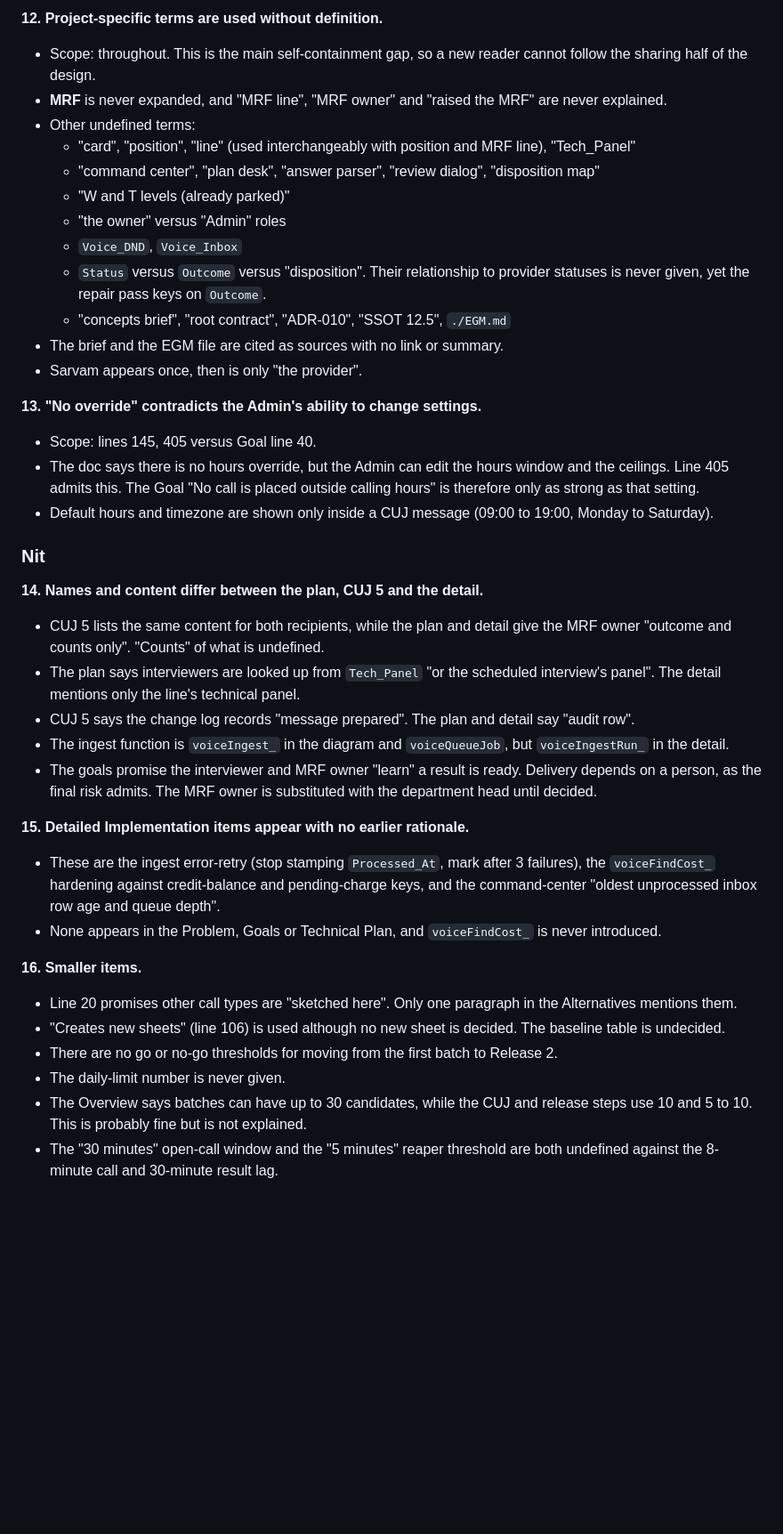
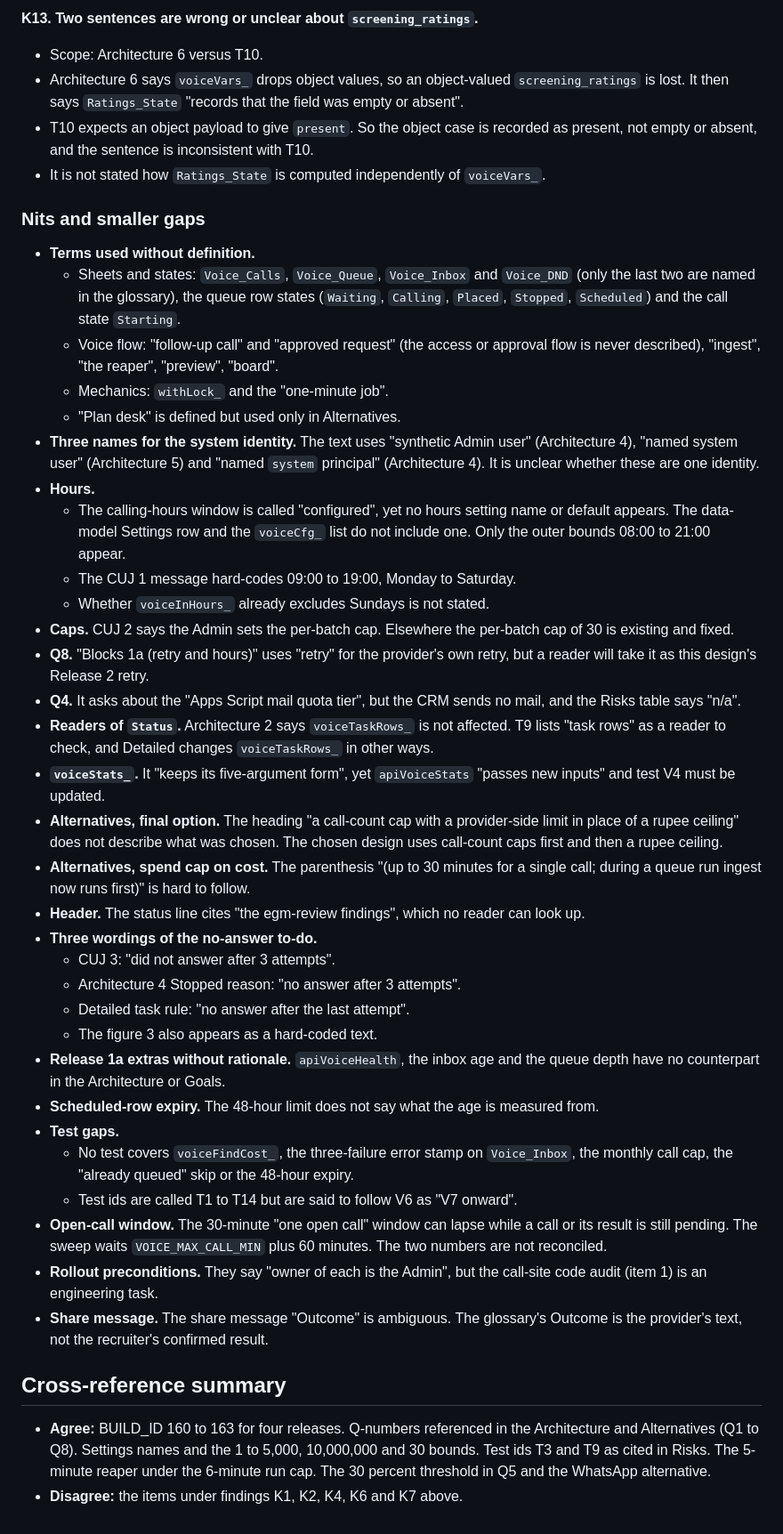
Before and after one commit to supranhoo/Recruitment-CRM, a Markdown page: comprehension_report.md, the part around one of its changes. Shown at 89% size. GitHub-like rendering; blank space fills up the shorter version.

```diff
--- a/comprehension_report.md
+++ b/comprehension_report.md
@@ -91,40 +93,45 @@ My paraphrase of every section succeeded. I found no section I could not paraphr
 
-**12. Project-specific terms are used without definition.**
-- Scope: throughout. This is the main self-containment gap, so a new reader cannot follow the sharing half of the design.
-- **MRF** is never expanded, and "MRF line", "MRF owner" and "raised the MRF" are never explained.
-- Other undefined terms:
-  - "card", "position", "line" (used interchangeably with position and MRF line), "Tech_Panel"
-  - "command center", "plan desk", "answer parser", "review dialog", "disposition map"
-  - "W and T levels (already parked)"
-  - "the owner" versus "Admin" roles
-  - `Voice_DND`, `Voice_Inbox`
-  - `Status` versus `Outcome` versus "disposition". Their relationship to provider statuses is never given, yet the repair pass keys on `Outcome`.
-  - "concepts brief", "root contract", "ADR-010", "SSOT 12.5", `./EGM.md`
-- The brief and the EGM file are cited as sources with no link or summary.
-- Sarvam appears once, then is only "the provider".
+**K13. Two sentences are wrong or unclear about `screening_ratings`.**
+- Scope: Architecture 6 versus T10.
+- Architecture 6 says `voiceVars_` drops object values, so an object-valued `screening_ratings` is lost. It then says `Ratings_State` "records that the field was empty or absent".
+- T10 expects an object payload to give `present`. So the object case is recorded as present, not empty or absent, and the sentence is inconsistent with T10.
+- It is not stated how `Ratings_State` is computed independently of `voiceVars_`.
 
-**13. "No override" contradicts the Admin's ability to change settings.**
-- Scope: lines 145, 405 versus Goal line 40.
-- The doc says there is no hours override, but the Admin can edit the hours window and the ceilings. Line 405 admits this. The Goal "No call is placed outside calling hours" is therefore only as strong as that setting.
-- Default hours and timezone are shown only inside a CUJ message (09:00 to 19:00, Monday to Saturday).
+### Nits and smaller gaps
 
-### Nit
+- **Terms used without definition.**
+  - Sheets and states: `Voice_Calls`, `Voice_Queue`, `Voice_Inbox` and `Voice_DND` (only the last two are named in the glossary), the queue row states (`Waiting`, `Calling`, `Placed`, `Stopped`, `Scheduled`) and the call state `Starting`.
+  - Voice flow: "follow-up call" and "approved request" (the access or approval flow is never described), "ingest", "the reaper", "preview", "board".
+  - Mechanics: `withLock_` and the "one-minute job".
+  - "Plan desk" is defined but used only in Alternatives.
+- **Three names for the system identity.** The text uses "synthetic Admin user" (Architecture 4), "named system user" (Architecture 5) and "named `system` principal" (Architecture 4). It is unclear whether these are one identity.
+- **Hours.**
+  - The calling-hours window is called "configured", yet no hours setting name or default appears. The data-model Settings row and the `voiceCfg_` list do not include one. Only the outer bounds 08:00 to 21:00 appear.
+  - The CUJ 1 message hard-codes 09:00 to 19:00, Monday to Saturday.
+  - Whether `voiceInHours_` already excludes Sundays is not stated.
+- **Caps.** CUJ 2 says the Admin sets the per-batch cap. Elsewhere the per-batch cap of 30 is existing and fixed.
+- **Q8.** "Blocks 1a (retry and hours)" uses "retry" for the provider's own retry, but a reader will take it as this design's Release 2 retry.
+- **Q4.** It asks about the "Apps Script mail quota tier", but the CRM sends no mail, and the Risks table says "n/a".
+- **Readers of `Status`.** Architecture 2 says `voiceTaskRows_` is not affected. T9 lists "task rows" as a reader to check, and Detailed changes `voiceTaskRows_` in other ways.
+- **`voiceStats_`.** It "keeps its five-argument form", yet `apiVoiceStats` "passes new inputs" and test V4 must be updated.
+- **Alternatives, final option.** The heading "a call-count cap with a provider-side limit in place of a rupee ceiling" does not describe what was chosen. The chosen design uses call-count caps first and then a rupee ceiling.
+- **Alternatives, spend cap on cost.** The parenthesis "(up to 30 minutes for a single call; during a queue run ingest now runs first)" is hard to follow.
+- **Header.** The status line cites "the egm-review findings", which no reader can look up.
+- **Three wordings of the no-answer to-do.**
+  - CUJ 3: "did not answer after 3 attempts".
+  - Architecture 4 Stopped reason: "no answer after 3 attempts".
+  - Detailed task rule: "no answer after the last attempt".
+  - The figure 3 also appears as a hard-coded text.
+- **Release 1a extras without rationale.** `apiVoiceHealth`, the inbox age and the queue depth have no counterpart in the Architecture or Goals.
+- **Scheduled-row expiry.** The 48-hour limit does not say what the age is measured from.
+- **Test gaps.**
+  - No test covers `voiceFindCost_`, the three-failure error stamp on `Voice_Inbox`, the monthly call cap, the "already queued" skip or the 48-hour expiry.
+  - Test ids are called T1 to T14 but are said to follow V6 as "V7 onward".
+- **Open-call window.** The 30-minute "one open call" window can lapse while a call or its result is still pending. The sweep waits `VOICE_MAX_CALL_MIN` plus 60 minutes. The two numbers are not reconciled.
+- **Rollout preconditions.** They say "owner of each is the Admin", but the call-site code audit (item 1) is an engineering task.
+- **Share message.** The share message "Outcome" is ambiguous. The glossary's Outcome is the provider's text, not the recruiter's confirmed result.
 
-**14. Names and content differ between the plan, CUJ 5 and the detail.**
-- CUJ 5 lists the same content for both recipients, while the plan and detail give the MRF owner "outcome and counts only". "Counts" of what is undefined.
-- The plan says interviewers are looked up from `Tech_Panel` "or the scheduled interview's panel". The detail mentions only the line's technical panel.
-- CUJ 5 says the change log records "message prepared". The plan and detail say "audit row".
-- The ingest function is `voiceIngest_` in the diagram and `voiceQueueJob`, but `voiceIngestRun_` in the detail.
-- The goals promise the interviewer and MRF owner "learn" a result is ready. Delivery depends on a person, as the final risk admits. The MRF owner is substituted with the department head until decided.
+## Cross-reference summary
 
-**15. Detailed Implementation items appear with no earlier rationale.**
-- These are the ingest error-retry (stop stamping `Processed_At`, mark after 3 failures), the `voiceFindCost_` hardening against credit-balance and pending-charge keys, and the command-center "oldest unprocessed inbox row age and queue depth".
-- None appears in the Problem, Goals or Technical Plan, and `voiceFindCost_` is never introduced.
-
-**16. Smaller items.**
-- Line 20 promises other call types are "sketched here". Only one paragraph in the Alternatives mentions them.
-- "Creates new sheets" (line 106) is used although no new sheet is decided. The baseline table is undecided.
-- There are no go or no-go thresholds for moving from the first batch to Release 2.
-- The daily-limit number is never given.
-- The Overview says batches can have up to 30 candidates, while the CUJ and release steps use 10 and 5 to 10. This is probably fine but is not explained.
-- The "30 minutes" open-call window and the "5 minutes" reaper threshold are both undefined against the 8-minute call and 30-minute result lag.
+- **Agree:** BUILD_ID 160 to 163 for four releases. Q-numbers referenced in the Architecture and Alternatives (Q1 to Q8). Settings names and the 1 to 5,000, 10,000,000 and 30 bounds. Test ids T3 and T9 as cited in Risks. The 5-minute reaper under the 6-minute run cap. The 30 percent threshold in Q5 and the WhatsApp alternative.
+- **Disagree:** the items under findings K1, K2, K4, K6 and K7 above.
```
Also changed, not shown: other parts of comprehension_report.md (+70 -68 lines), critic_report.md (+86 -92 lines), intermediate_zoom_out_report.md (+36 -52 lines).
